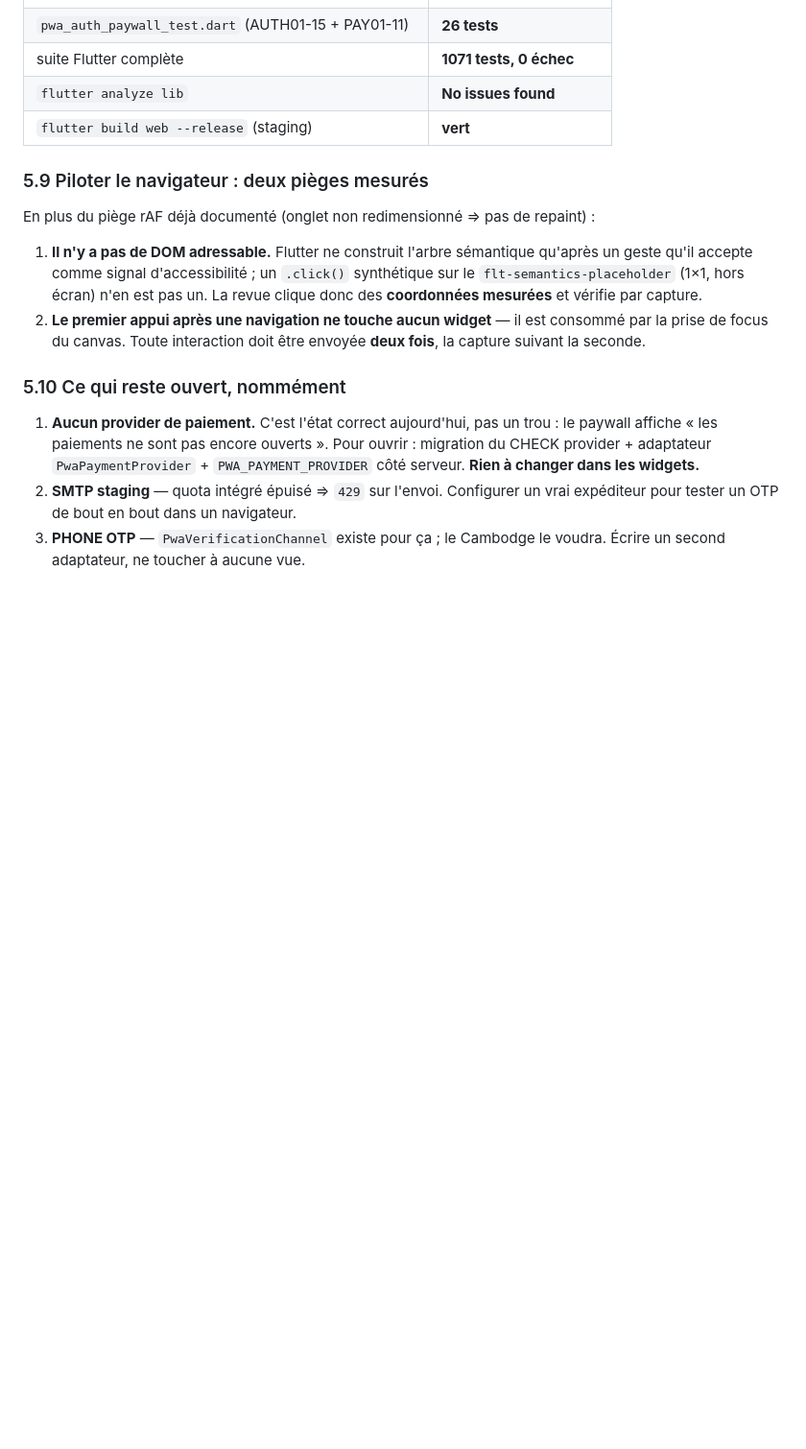
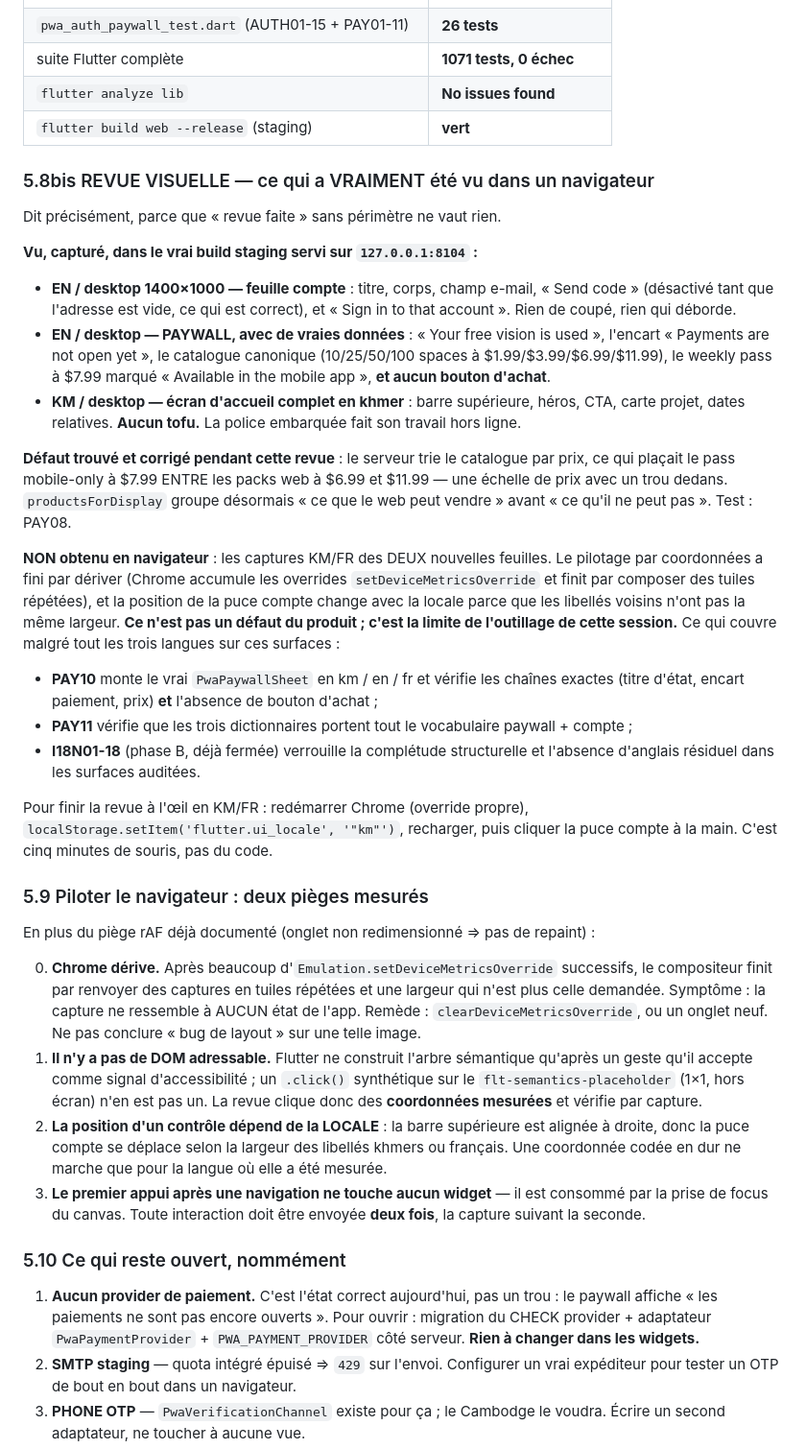
Before and after one commit to muysinglim-sanofi/AIHomeArchitect, a Markdown page: docs/PWA_MONETIZATION_L10N_HANDOFF.md, the part around the change. Shown at 96% size. Drawn GitHub-style; blank space fills up the shorter version.

Commit message:
docs(pwa): record the Auth/Paywall visual review scope and the browser-driving traps
Says exactly what was seen in a real browser and what was not, rather than
letting "visual review done" stand without a perimeter: the EN account sheet
and the EN paywall with real catalogue data were captured, Khmer renders
tofu-free on the home screen, and the KM/FR captures of the two new sheets
were not obtained because the coordinate-driven harness drifted.

Also records the defect that review DID find and that is now fixed: the
server orders the catalogue by price, which put the mobile-only $7.99 pass
between the $6.99 and $11.99 web packs.

Co-Authored-By: Claude Opus 5 (1M context) <noreply@anthropic.com>

```diff
--- a/docs/PWA_MONETIZATION_L10N_HANDOFF.md
+++ b/docs/PWA_MONETIZATION_L10N_HANDOFF.md
@@ -544,15 +544,67 @@ mesurer la troisième.
 | `flutter analyze lib` | **No issues found** |
 | `flutter build web --release` (staging) | **vert** |
 
+### 5.8bis REVUE VISUELLE — ce qui a VRAIMENT été vu dans un navigateur
+
+Dit précisément, parce que « revue faite » sans périmètre ne vaut rien.
+
+**Vu, capturé, dans le vrai build staging servi sur `127.0.0.1:8104` :**
+
+* **EN / desktop 1400×1000 — feuille compte** : titre, corps, champ e-mail,
+  « Send code » (désactivé tant que l'adresse est vide, ce qui est correct),
+  et « Sign in to that account ». Rien de coupé, rien qui déborde.
+* **EN / desktop — PAYWALL, avec de vraies données** : « Your free vision is
+  used », l'encart « Payments are not open yet », le catalogue canonique
+  (10/25/50/100 spaces à $1.99/$3.99/$6.99/$11.99), le weekly pass à $7.99
+  marqué « Available in the mobile app », **et aucun bouton d'achat**.
+* **KM / desktop — écran d'accueil complet en khmer** : barre supérieure,
+  héros, CTA, carte projet, dates relatives. **Aucun tofu.** La police
+  embarquée fait son travail hors ligne.
+
+**Défaut trouvé et corrigé pendant cette revue** : le serveur trie le
+catalogue par prix, ce qui plaçait le pass mobile-only à $7.99 ENTRE les packs
+web à $6.99 et $11.99 — une échelle de prix avec un trou dedans.
+`productsForDisplay` groupe désormais « ce que le web peut vendre » avant
+« ce qu'il ne peut pas ». Test : PAY08.
+
+**NON obtenu en navigateur** : les captures KM/FR des DEUX nouvelles feuilles.
+Le pilotage par coordonnées a fini par dériver (Chrome accumule les overrides
+`setDeviceMetricsOverride` et finit par composer des tuiles répétées), et la
+position de la puce compte change avec la locale parce que les libellés
+voisins n'ont pas la même largeur. **Ce n'est pas un défaut du produit ; c'est
+la limite de l'outillage de cette session.** Ce qui couvre malgré tout les
+trois langues sur ces surfaces :
+
+* **PAY10** monte le vrai `PwaPaywallSheet` en km / en / fr et vérifie les
+  chaînes exactes (titre d'état, encart paiement, prix) **et** l'absence de
+  bouton d'achat ;
+* **PAY11** vérifie que les trois dictionnaires portent tout le vocabulaire
+  paywall + compte ;
+* **I18N01-18** (phase B, déjà fermée) verrouille la complétude structurelle
+  et l'absence d'anglais résiduel dans les surfaces auditées.
+
+Pour finir la revue à l'œil en KM/FR : redémarrer Chrome (override propre),
+`localStorage.setItem('flutter.ui_locale', '"km"')`, recharger, puis cliquer
+la puce compte à la main. C'est cinq minutes de souris, pas du code.
+
 ### 5.9 Piloter le navigateur : deux pièges mesurés
 
 En plus du piège rAF déjà documenté (onglet non redimensionné ⇒ pas de repaint) :
 
+0. **Chrome dérive.** Après beaucoup d'`Emulation.setDeviceMetricsOverride`
+   successifs, le compositeur finit par renvoyer des captures en tuiles
+   répétées et une largeur qui n'est plus celle demandée. Symptôme : la capture
+   ne ressemble à AUCUN état de l'app. Remède : `clearDeviceMetricsOverride`,
+   ou un onglet neuf. Ne pas conclure « bug de layout » sur une telle image.
 1. **Il n'y a pas de DOM adressable.** Flutter ne construit l'arbre sémantique
    qu'après un geste qu'il accepte comme signal d'accessibilité ; un `.click()`
    synthétique sur le `flt-semantics-placeholder` (1×1, hors écran) n'en est pas
    un. La revue clique donc des **coordonnées mesurées** et vérifie par capture.
-2. **Le premier appui après une navigation ne touche aucun widget** — il est
+2. **La position d'un contrôle dépend de la LOCALE** : la barre supérieure est
+   alignée à droite, donc la puce compte se déplace selon la largeur des
+   libellés khmers ou français. Une coordonnée codée en dur ne marche que pour
+   la langue où elle a été mesurée.
+3. **Le premier appui après une navigation ne touche aucun widget** — il est
    consommé par la prise de focus du canvas. Toute interaction doit être envoyée
    **deux fois**, la capture suivant la seconde.
 
```
